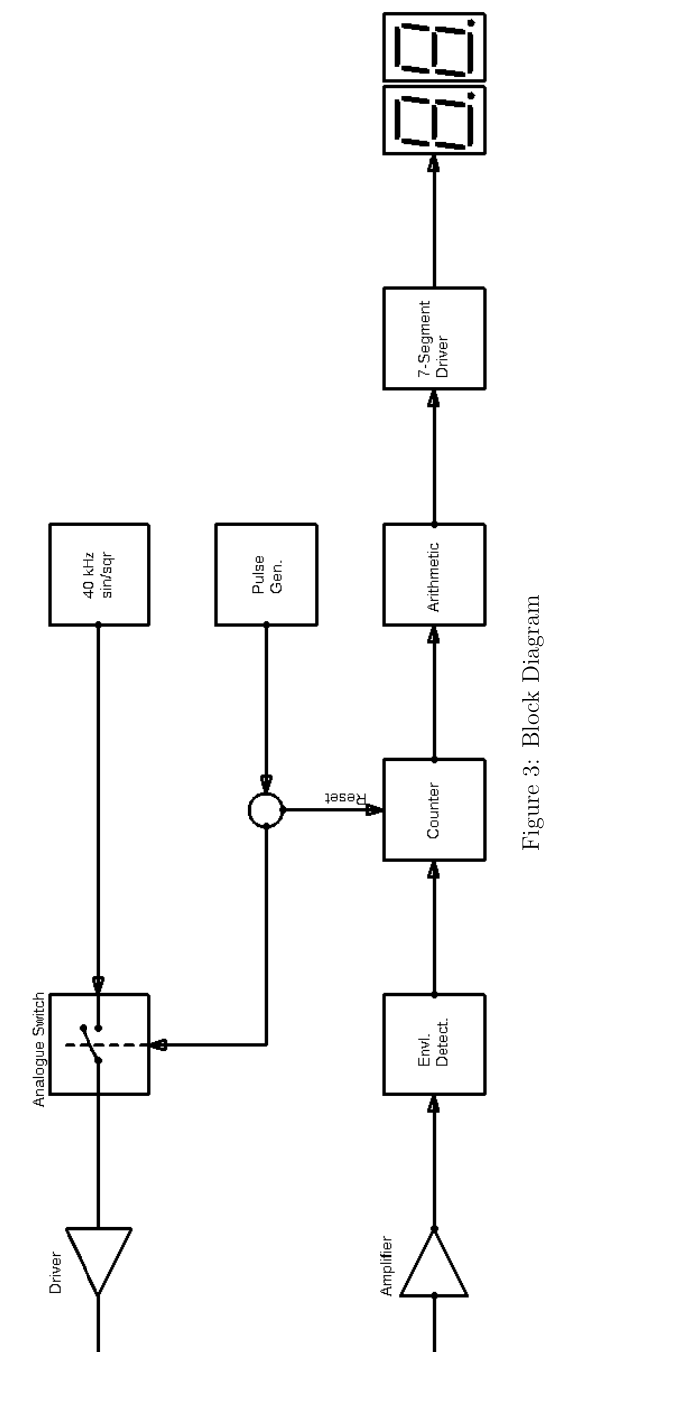
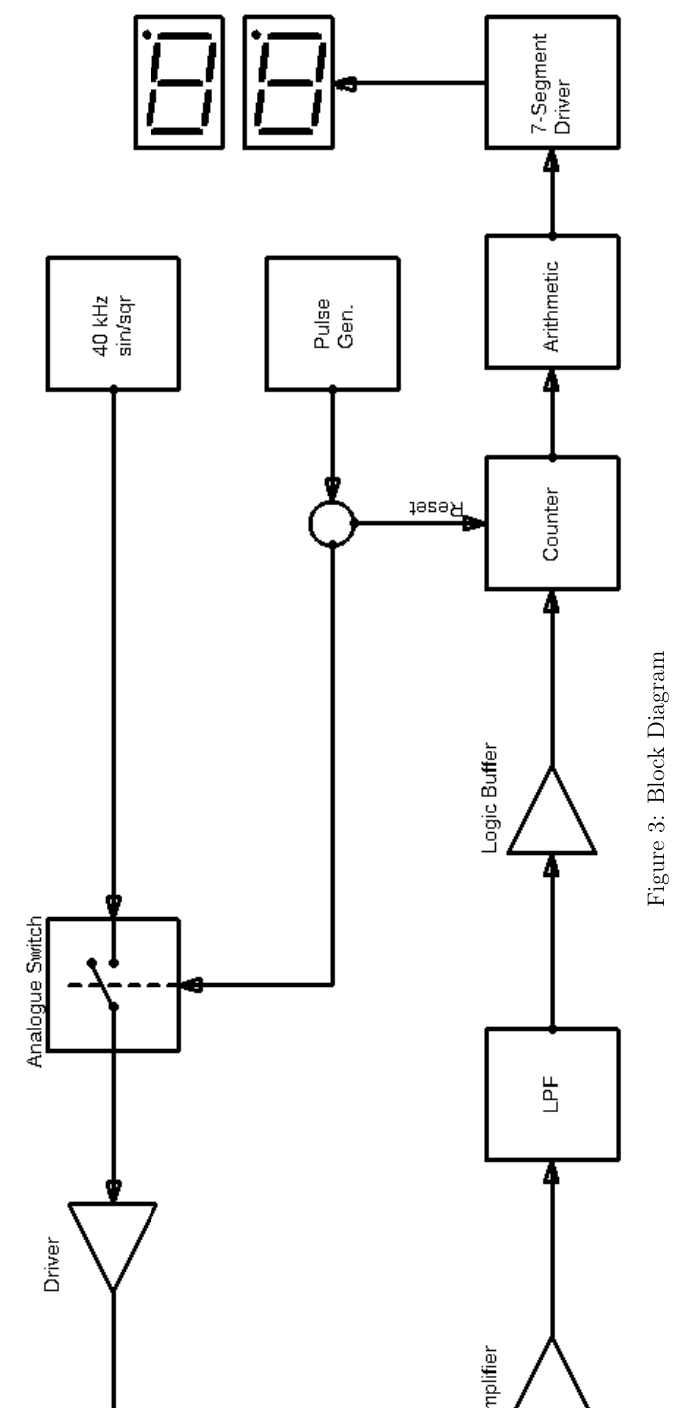
Before and after one commit to abdurrahmanuzum/EED3009, a LaTeX paper (tex/main.tex): part of page 8 of 17 before the commit and part of page 9 of 18 after it, cut so that both start at the same text, the shorter picture padded with empty space. Compiled offline with pdfLaTeX.

Commit message:
new block diag

```diff
--- a/tex/main.tex
+++ b/tex/main.tex
@@ -241,7 +239,7 @@
             \begin{figure}[H]\centering
                 \makebox[\linewidth]
                 {
-                    \includegraphics[width=1.3\linewidth]{blockblockbloc.png}
+                    \includegraphics[width=1.3\linewidth]{block2.png}
                 }
                 \caption{Block Diagram}
             \end{figure}
```
Also changed, not shown: img/block2.png (added), img/experiment1/pulses.png (added), img/experiment1/pulses_measure.png (added), img/graphs/amplified.png (added), img/graphs/receiver.png (added), tex/main.tex (4 more changed lines), 1 other file.
